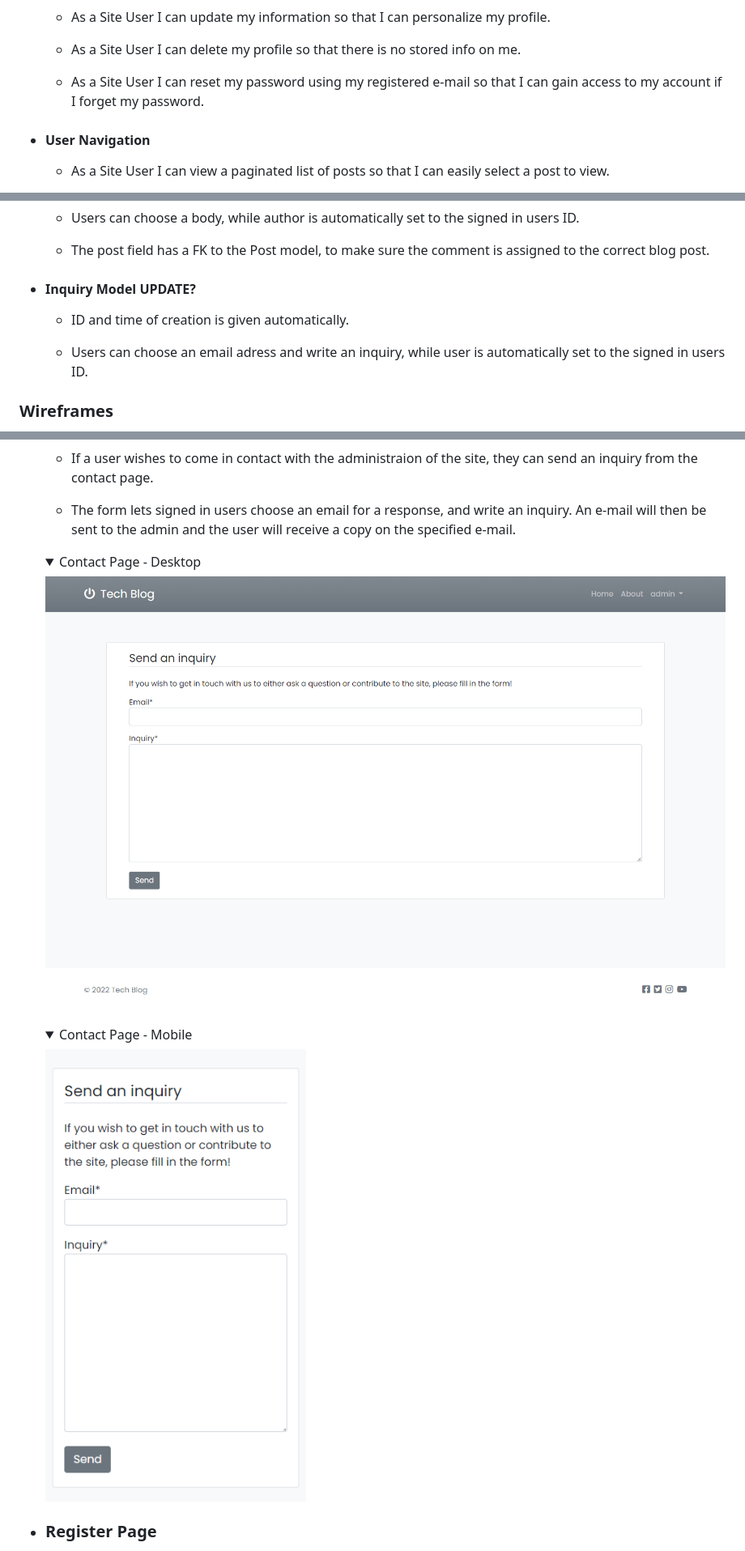
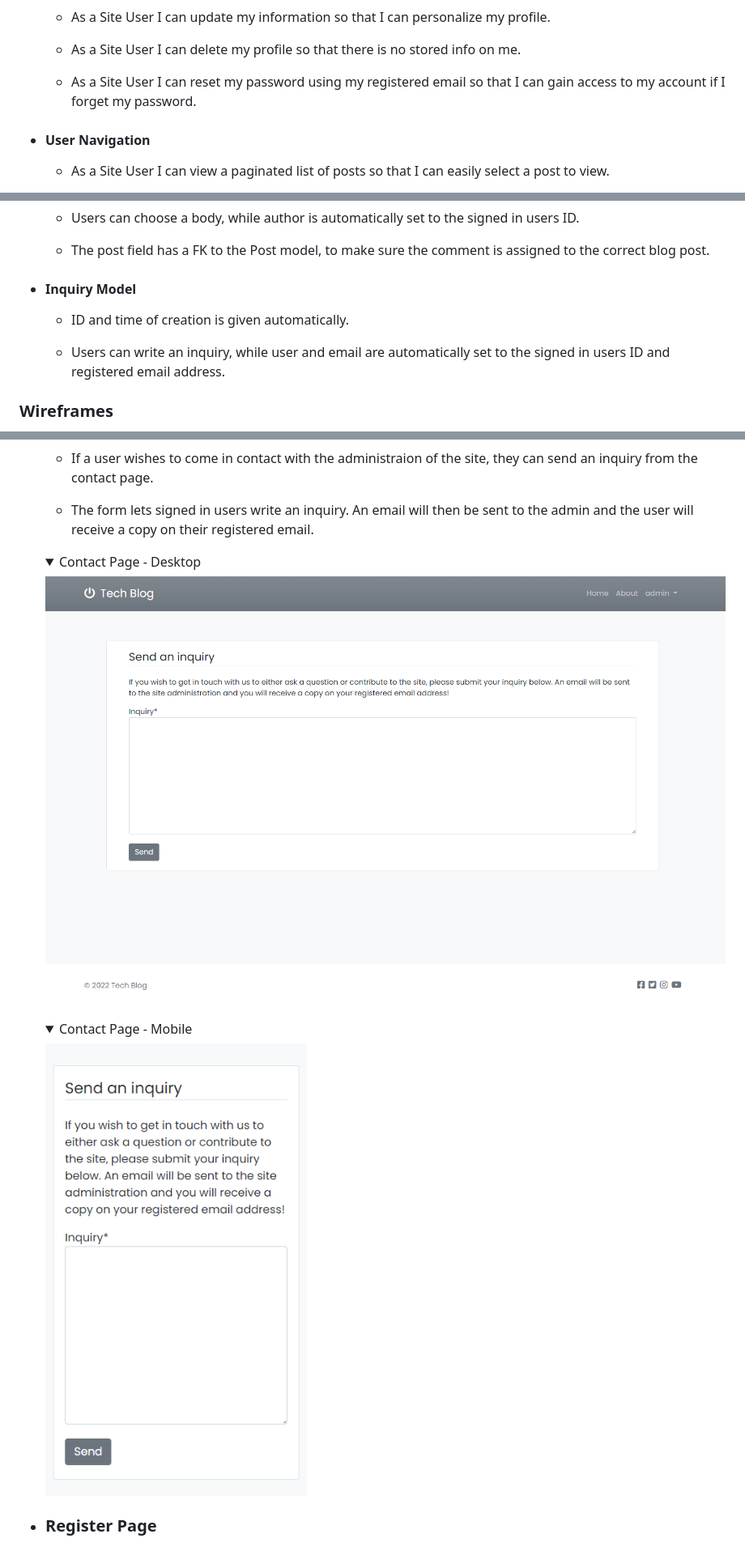
Before and after one commit to LucasBehrendt/tech-blog, a Markdown page: README.md, 3 parts joined by grey strips. Shown: that part at 81% size. Drawn GitHub-style; pictures changed too: static/images/readme-images/contact-desk.png, static/images/readme-images/contact-mobile.png; folded sections open.

Commit message:
Modify contact page text & README.md inquiry content

```diff
--- a/README.md
+++ b/README.md
@@ -88,7 +88,7 @@ The user stories were implemented in an agile approach when creating the applica
 
   - As a Site User I can delete my profile so that there is no stored info on me.
 
-  - As a Site User I can reset my password using my registered e-mail so that I can gain access to my account if I forget my password.
+  - As a Site User I can reset my password using my registered email so that I can gain access to my account if I forget my password.
 
 - #### User Navigation
 
@@ -172,11 +172,11 @@ To get an idea of the relationships and fields required in the models, an ERD (E
 
   - The post field has a FK to the Post model, to make sure the comment is assigned to the correct blog post.
 
-- #### Inquiry Model UPDATE?
+- #### Inquiry Model
 
   - ID and time of creation is given automatically.
 
-  - Users can choose an email adress and write an inquiry, while user is automatically set to the signed in users ID.
+  - Users can write an inquiry, while user and email are automatically set to the signed in users ID and registered email address.
 
 ### Wireframes
 
@@ -428,7 +428,7 @@ The following section will provide an overview of the features included in Tech
 
   - If a user wishes to come in contact with the administraion of the site, they can send an inquiry from the contact page.
 
-  - The form lets signed in users choose an email for a response, and write an inquiry. An e-mail will then be sent to the admin and the user will receive a copy on the specified e-mail.
+  - The form lets signed in users write an inquiry. An email will then be sent to the admin and the user will receive a copy on their registered email.
 
   <details>
 
```
Also changed, not shown: other parts of README.md (+3 -3 lines), 1 other file.
